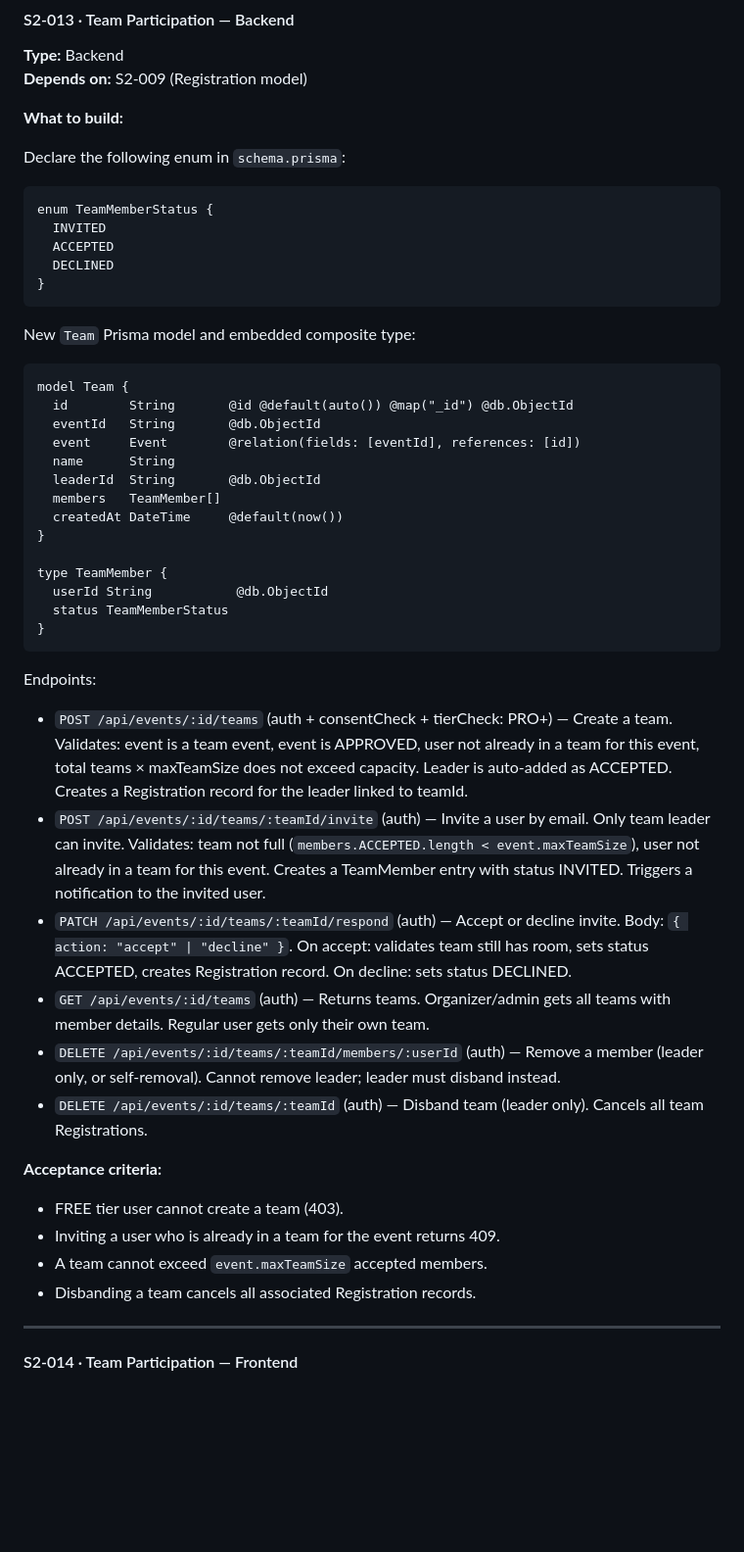
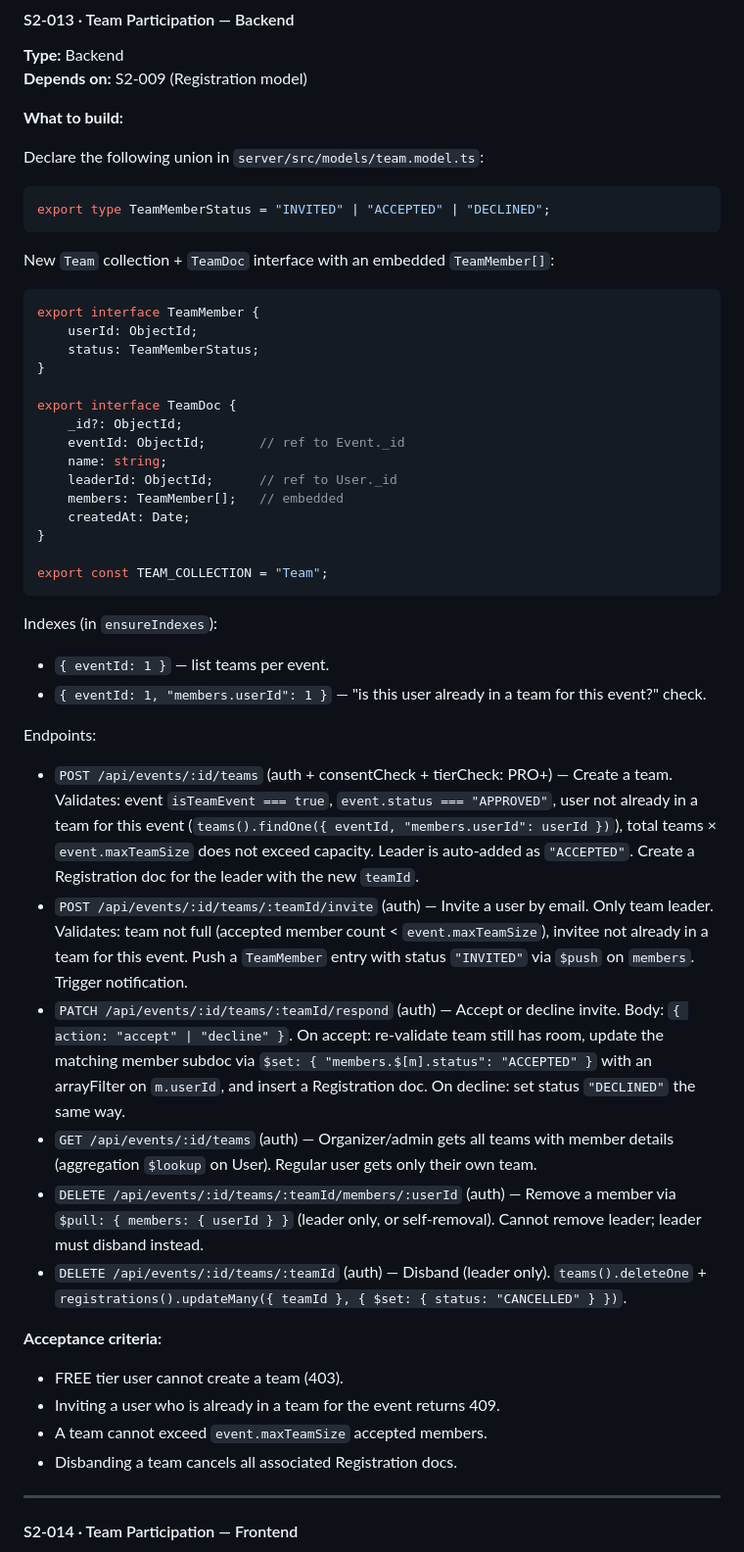
Before and after one commit to aakhyan-cogni/ems, a Markdown page: plan.md, the part around one of its changes. Shown at 98% size. Drawn GitHub-style; blank space fills up the shorter version.

````diff
--- a/plan.md
+++ b/plan.md
@@ -506,47 +501,48 @@ Form submission validation (used in S2-009's register endpoint):
 
 **What to build:**
 
-Declare the following enum in `schema.prisma`:
+Declare the following union in `server/src/models/team.model.ts`:
 
-```prisma
-enum TeamMemberStatus {
-  INVITED
-  ACCEPTED
-  DECLINED
-}
+```ts
+export type TeamMemberStatus = "INVITED" | "ACCEPTED" | "DECLINED";
 ```
 
-New `Team` Prisma model and embedded composite type:
-```prisma
-model Team {
-  id        String       @id @default(auto()) @map("_id") @db.ObjectId
-  eventId   String       @db.ObjectId
-  event     Event        @relation(fields: [eventId], references: [id])
-  name      String
-  leaderId  String       @db.ObjectId
-  members   TeamMember[]
-  createdAt DateTime     @default(now())
+New `Team` collection + `TeamDoc` interface with an embedded `TeamMember[]`:
+```ts
+export interface TeamMember {
+    userId: ObjectId;
+    status: TeamMemberStatus;
 }
 
-type TeamMember {
-  userId String           @db.ObjectId
-  status TeamMemberStatus
+export interface TeamDoc {
+    _id?: ObjectId;
+    eventId: ObjectId;       // ref to Event._id
+    name: string;
+    leaderId: ObjectId;      // ref to User._id
+    members: TeamMember[];   // embedded
+    createdAt: Date;
 }
+
+export const TEAM_COLLECTION = "Team";
 ```
 
+Indexes (in `ensureIndexes`):
+- `{ eventId: 1 }` — list teams per event.
+- `{ eventId: 1, "members.userId": 1 }` — "is this user already in a team for this event?" check.
+
 Endpoints:
-- `POST /api/events/:id/teams` (auth + consentCheck + tierCheck: PRO+) — Create a team. Validates: event is a team event, event is APPROVED, user not already in a team for this event, total teams × maxTeamSize does not exceed capacity. Leader is auto-added as ACCEPTED. Creates a Registration record for the leader linked to teamId.
-- `POST /api/events/:id/teams/:teamId/invite` (auth) — Invite a user by email. Only team leader can invite. Validates: team not full (`members.ACCEPTED.length < event.maxTeamSize`), user not already in a team for this event. Creates a TeamMember entry with status INVITED. Triggers a notification to the invited user.
-- `PATCH /api/events/:id/teams/:teamId/respond` (auth) — Accept or decline invite. Body: `{ action: "accept" | "decline" }`. On accept: validates team still has room, sets status ACCEPTED, creates Registration record. On decline: sets status DECLINED.
-- `GET /api/events/:id/teams` (auth) — Returns teams. Organizer/admin gets all teams with member details. Regular user gets only their own team.
-- `DELETE /api/events/:id/teams/:teamId/members/:userId` (auth) — Remove a member (leader only, or self-removal). Cannot remove leader; leader must disband instead.
-- `DELETE /api/events/:id/teams/:teamId` (auth) — Disband team (leader only). Cancels all team Registrations.
+- `POST /api/events/:id/teams` (auth + consentCheck + tierCheck: PRO+) — Create a team. Validates: event `isTeamEvent === true`, `event.status === "APPROVED"`, user not already in a team for this event (`teams().findOne({ eventId, "members.userId": userId })`), total teams × `event.maxTeamSize` does not exceed capacity. Leader is auto-added as `"ACCEPTED"`. Create a Registration doc for the leader with the new `teamId`.
+- `POST /api/events/:id/teams/:teamId/invite` (auth) — Invite a user by email. Only team leader. Validates: team not full (accepted member count < `event.maxTeamSize`), invitee not already in a team for this event. Push a `TeamMember` entry with status `"INVITED"` via `$push` on `members`. Trigger notification.
+- `PATCH /api/events/:id/teams/:teamId/respond` (auth) — Accept or decline invite. Body: `{ action: "accept" | "decline" }`. On accept: re-validate team still has room, update the matching member subdoc via `$set: { "members.$[m].status": "ACCEPTED" }` with an arrayFilter on `m.userId`, and insert a Registration doc. On decline: set status `"DECLINED"` the same way.
+- `GET /api/events/:id/teams` (auth) — Organizer/admin gets all teams with member details (aggregation `$lookup` on User). Regular user gets only their own team.
+- `DELETE /api/events/:id/teams/:teamId/members/:userId` (auth) — Remove a member via `$pull: { members: { userId } }` (leader only, or self-removal). Cannot remove leader; leader must disband instead.
+- `DELETE /api/events/:id/teams/:teamId` (auth) — Disband (leader only). `teams().deleteOne` + `registrations().updateMany({ teamId }, { $set: { status: "CANCELLED" } })`.
 
 **Acceptance criteria:**
 - FREE tier user cannot create a team (403).
 - Inviting a user who is already in a team for the event returns 409.
 - A team cannot exceed `event.maxTeamSize` accepted members.
-- Disbanding a team cancels all associated Registration records.
+- Disbanding a team cancels all associated Registration docs.
 
 ---
 
````
Also changed, not shown: other parts of plan.md (+163 -164 lines).
